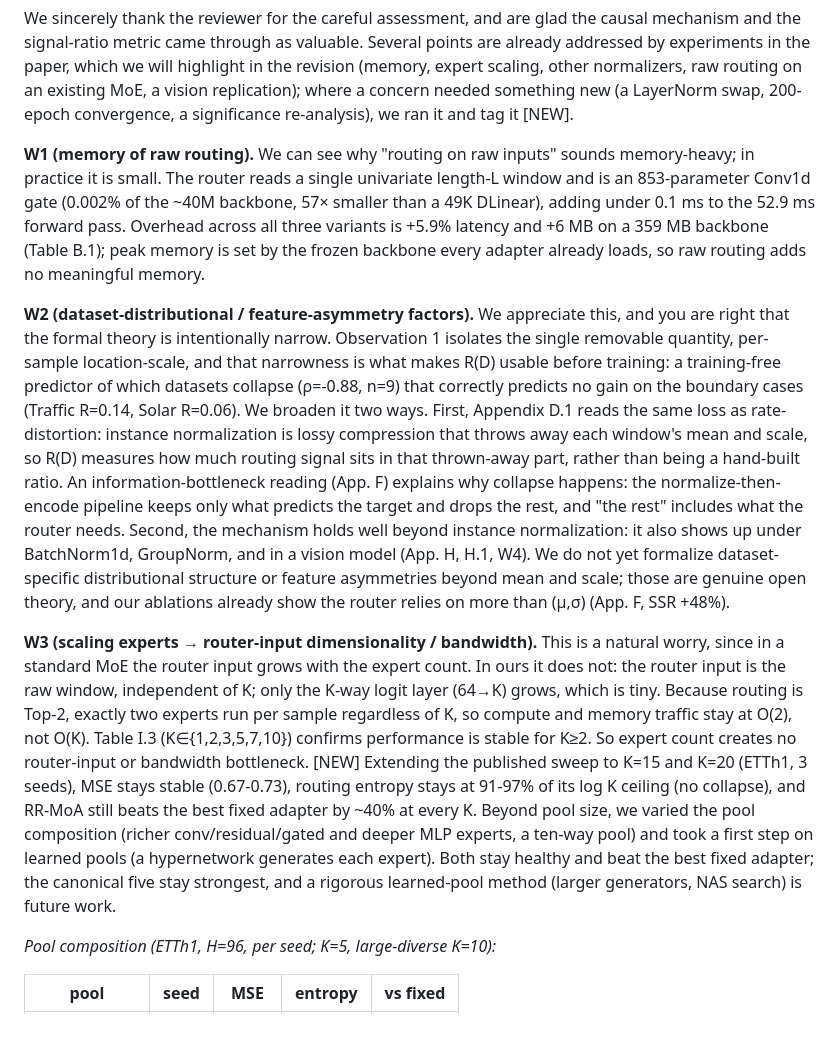
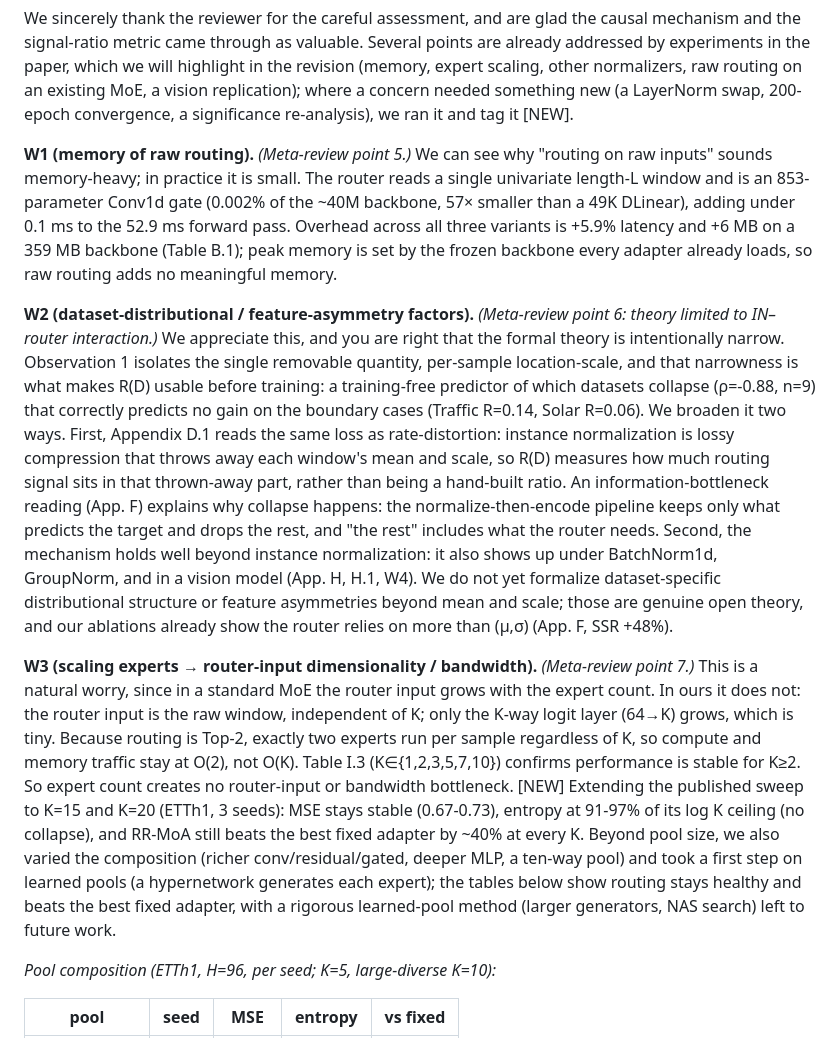
Before and after one commit to henryph24/neuralips26, a Markdown page: rebuttal/response_8b2z.md, the part around one of its changes. Drawn GitHub-style.

```diff
--- a/rebuttal/response_8b2z.md
+++ b/rebuttal/response_8b2z.md
@@ -2,11 +2,11 @@
 
 We sincerely thank the reviewer for the careful assessment, and are glad the causal mechanism and the signal-ratio metric came through as valuable. Several points are already addressed by experiments in the paper, which we will highlight in the revision (memory, expert scaling, other normalizers, raw routing on an existing MoE, a vision replication); where a concern needed something new (a LayerNorm swap, 200-epoch convergence, a significance re-analysis), we ran it and tag it [NEW].
 
-**W1 (memory of raw routing).** We can see why "routing on raw inputs" sounds memory-heavy; in practice it is small. The router reads a single univariate length-L window and is an 853-parameter Conv1d gate (0.002% of the ~40M backbone, 57× smaller than a 49K DLinear), adding under 0.1 ms to the 52.9 ms forward pass. Overhead across all three variants is +5.9% latency and +6 MB on a 359 MB backbone (Table B.1); peak memory is set by the frozen backbone every adapter already loads, so raw routing adds no meaningful memory.
+**W1 (memory of raw routing).** *(Meta-review point 5.)* We can see why "routing on raw inputs" sounds memory-heavy; in practice it is small. The router reads a single univariate length-L window and is an 853-parameter Conv1d gate (0.002% of the ~40M backbone, 57× smaller than a 49K DLinear), adding under 0.1 ms to the 52.9 ms forward pass. Overhead across all three variants is +5.9% latency and +6 MB on a 359 MB backbone (Table B.1); peak memory is set by the frozen backbone every adapter already loads, so raw routing adds no meaningful memory.
 
-**W2 (dataset-distributional / feature-asymmetry factors).** We appreciate this, and you are right that the formal theory is intentionally narrow. Observation 1 isolates the single removable quantity, per-sample location-scale, and that narrowness is what makes R(D) usable before training: a training-free predictor of which datasets collapse (ρ=-0.88, n=9) that correctly predicts no gain on the boundary cases (Traffic R=0.14, Solar R=0.06). We broaden it two ways. First, Appendix D.1 reads the same loss as rate-distortion: instance normalization is lossy compression that throws away each window's mean and scale, so R(D) measures how much routing signal sits in that thrown-away part, rather than being a hand-built ratio. An information-bottleneck reading (App. F) explains why collapse happens: the normalize-then-encode pipeline keeps only what predicts the target and drops the rest, and "the rest" includes what the router needs. Second, the mechanism holds well beyond instance normalization: it also shows up under BatchNorm1d, GroupNorm, and in a vision model (App. H, H.1, W4). We do not yet formalize dataset-specific distributional structure or feature asymmetries beyond mean and scale; those are genuine open theory, and our ablations already show the router relies on more than (μ,σ) (App. F, SSR +48%).
+**W2 (dataset-distributional / feature-asymmetry factors).** *(Meta-review point 6: theory limited to IN–router interaction.)* We appreciate this, and you are right that the formal theory is intentionally narrow. Observation 1 isolates the single removable quantity, per-sample location-scale, and that narrowness is what makes R(D) usable before training: a training-free predictor of which datasets collapse (ρ=-0.88, n=9) that correctly predicts no gain on the boundary cases (Traffic R=0.14, Solar R=0.06). We broaden it two ways. First, Appendix D.1 reads the same loss as rate-distortion: instance normalization is lossy compression that throws away each window's mean and scale, so R(D) measures how much routing signal sits in that thrown-away part, rather than being a hand-built ratio. An information-bottleneck reading (App. F) explains why collapse happens: the normalize-then-encode pipeline keeps only what predicts the target and drops the rest, and "the rest" includes what the router needs. Second, the mechanism holds well beyond instance normalization: it also shows up under BatchNorm1d, GroupNorm, and in a vision model (App. H, H.1, W4). We do not yet formalize dataset-specific distributional structure or feature asymmetries beyond mean and scale; those are genuine open theory, and our ablations already show the router relies on more than (μ,σ) (App. F, SSR +48%).
 
-**W3 (scaling experts → router-input dimensionality / bandwidth).** This is a natural worry, since in a standard MoE the router input grows with the expert count. In ours it does not: the router input is the raw window, independent of K; only the K-way logit layer (64→K) grows, which is tiny. Because routing is Top-2, exactly two experts run per sample regardless of K, so compute and memory traffic stay at O(2), not O(K). Table I.3 (K∈{1,2,3,5,7,10}) confirms performance is stable for K≥2. So expert count creates no router-input or bandwidth bottleneck. [NEW] Extending the published sweep to K=15 and K=20 (ETTh1, 3 seeds), MSE stays stable (0.67-0.73), routing entropy stays at 91-97% of its log K ceiling (no collapse), and RR-MoA still beats the best fixed adapter by ~40% at every K. Beyond pool size, we varied the pool composition (richer conv/residual/gated and deeper MLP experts, a ten-way pool) and took a first step on learned pools (a hypernetwork generates each expert). Both stay healthy and beat the best fixed adapter; the canonical five stay strongest, and a rigorous learned-pool method (larger generators, NAS search) is future work.
+**W3 (scaling experts → router-input dimensionality / bandwidth).** *(Meta-review point 7.)* This is a natural worry, since in a standard MoE the router input grows with the expert count. In ours it does not: the router input is the raw window, independent of K; only the K-way logit layer (64→K) grows, which is tiny. Because routing is Top-2, exactly two experts run per sample regardless of K, so compute and memory traffic stay at O(2), not O(K). Table I.3 (K∈{1,2,3,5,7,10}) confirms performance is stable for K≥2. So expert count creates no router-input or bandwidth bottleneck. [NEW] Extending the published sweep to K=15 and K=20 (ETTh1, 3 seeds): MSE stays stable (0.67-0.73), entropy at 91-97% of its log K ceiling (no collapse), and RR-MoA still beats the best fixed adapter by ~40% at every K. Beyond pool size, we also varied the composition (richer conv/residual/gated, deeper MLP, a ten-way pool) and took a first step on learned pools (a hypernetwork generates each expert); the tables below show routing stays healthy and beats the best fixed adapter, with a rigorous learned-pool method (larger generators, NAS search) left to future work.
 
 *Pool composition (ETTh1, H=96, per seed; K=5, large-diverse K=10):*
 
```
Also changed, not shown: other parts of rebuttal/response_8b2z.md (+4 -4 lines), rebuttal/response_jemj.md (+2 -2 lines), rebuttal/response_pm4m.md (+5 -5 lines).
